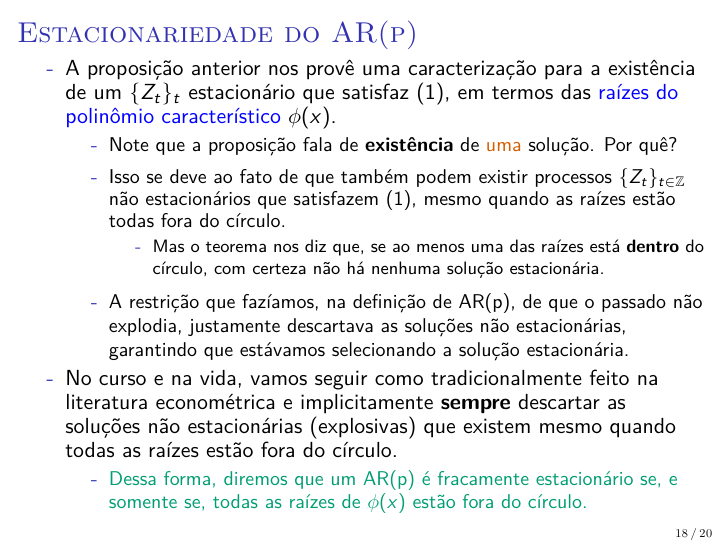
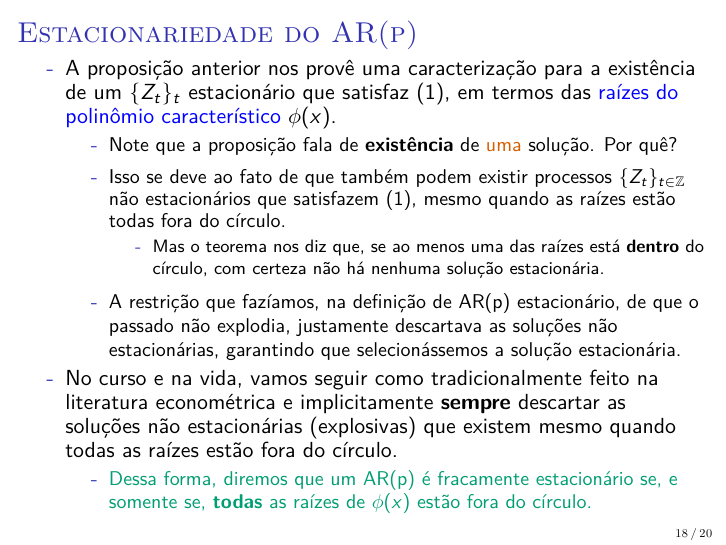
Before and after one commit to luisfantozzialvarez/Econometria-III, LaTeX slides (aula2/slides.tex): page 18 of 20. Compiled offline with pdfLaTeX.

Commit message:
Atualização

```diff
--- a/aula2/slides.tex
+++ b/aula2/slides.tex
@@ -354,11 +354,11 @@ natbib=true
 		\begin{halfwideitemize}
 			\item Mas o teorema nos diz que, se ao menos uma das raízes está \textbf{dentro} do círculo, com certeza não há nenhuma solução estacionária.
 		\end{halfwideitemize}
-		\item A restrição que fazíamos, na definição de AR(p), de que o passado não explodia, justamente descartava as soluções não estacionárias, garantindo que estávamos selecionando a solução estacionária.
+		\item A restrição que fazíamos, na definição de AR(p) estacionário, de que o passado não explodia, justamente descartava as soluções não estacionárias, garantindo que selecionássemos a solução estacionária.
 	\end{halfwideitemize}
 			\item No curso e na vida, vamos seguir como tradicionalmente feito na literatura econométrica e implicitamente \textbf{sempre} descartar as soluções não estacionárias (explosivas) que existem mesmo quando todas as raízes estão fora do círculo.
 			\begin{halfwideitemize}
-				\item {\color{green}Dessa forma, diremos que um AR(p) é fracamente estacionário se, e somente se, todas as raízes de $\phi(x)$ estão fora do círculo.}
+				\item {\color{green}Dessa forma, diremos que um AR(p) é fracamente estacionário se, e somente se, \textbf{todas} as raízes de $\phi(x)$ estão fora do círculo.}
 			\end{halfwideitemize}
 \end{itemize}
 \end{frame}
```
Also changed, not shown: aula2/slides.pdf, 2 other files.
